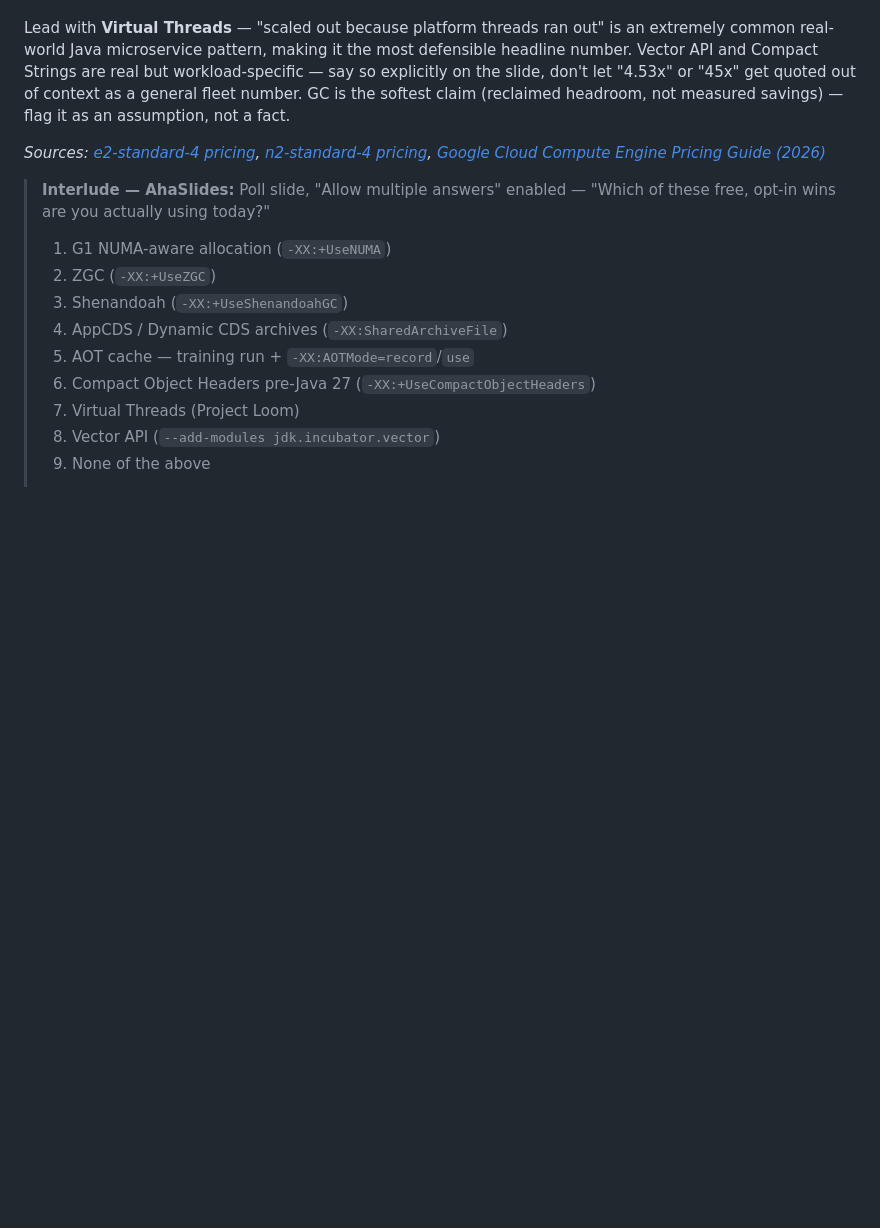
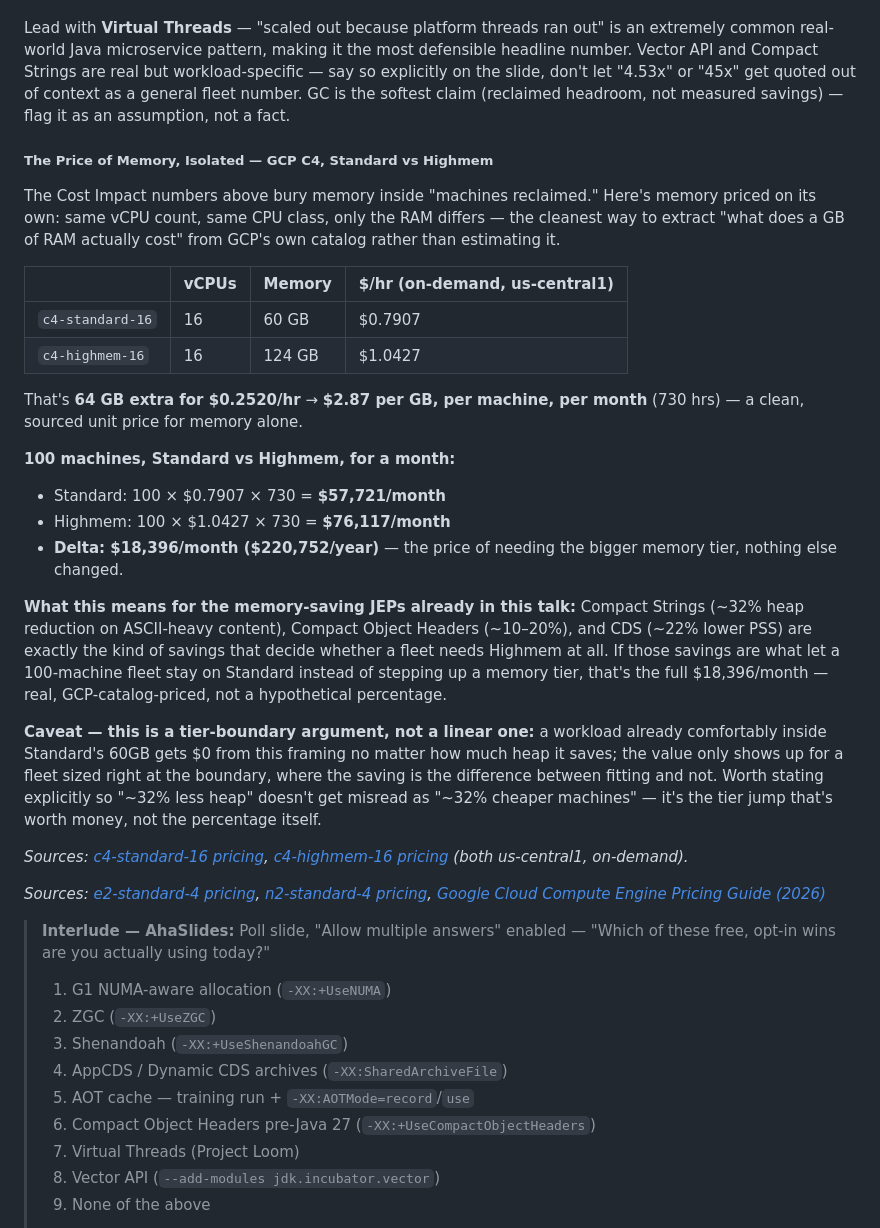
Before and after one commit to smijran/presentations, a Markdown page: if-it-aint-broke/README.md, the part around the change. GitHub-like rendering; blank space fills up the shorter version.

```diff
--- a/if-it-aint-broke/README.md
+++ b/if-it-aint-broke/README.md
@@ -302,6 +302,28 @@ Grounded in the demos above plus real GCP pricing (n2-standard-4: 4 vCPU/16GB, $
 
 Lead with **Virtual Threads** — "scaled out because platform threads ran out" is an extremely common real-world Java microservice pattern, making it the most defensible headline number. Vector API and Compact Strings are real but workload-specific — say so explicitly on the slide, don't let "4.53x" or "45x" get quoted out of context as a general fleet number. GC is the softest claim (reclaimed headroom, not measured savings) — flag it as an assumption, not a fact.
 
+##### The Price of Memory, Isolated — GCP C4, Standard vs Highmem
+
+The Cost Impact numbers above bury memory inside "machines reclaimed." Here's memory priced on its own: same vCPU count, same CPU class, only the RAM differs — the cleanest way to extract "what does a GB of RAM actually cost" from GCP's own catalog rather than estimating it.
+
+| | vCPUs | Memory | $/hr (on-demand, us-central1) |
+|---|---|---|---|
+| `c4-standard-16` | 16 | 60 GB | $0.7907 |
+| `c4-highmem-16` | 16 | 124 GB | $1.0427 |
+
+That's **64 GB extra for $0.2520/hr** → **$2.87 per GB, per machine, per month** (730 hrs) — a clean, sourced unit price for memory alone.
+
+**100 machines, Standard vs Highmem, for a month:**
+- Standard: 100 × $0.7907 × 730 = **$57,721/month**
+- Highmem: 100 × $1.0427 × 730 = **$76,117/month**
+- **Delta: $18,396/month ($220,752/year)** — the price of needing the bigger memory tier, nothing else changed.
+
+**What this means for the memory-saving JEPs already in this talk:** Compact Strings (~32% heap reduction on ASCII-heavy content), Compact Object Headers (~10–20%), and CDS (~22% lower PSS) are exactly the kind of savings that decide whether a fleet needs Highmem at all. If those savings are what let a 100-machine fleet stay on Standard instead of stepping up a memory tier, that's the full $18,396/month — real, GCP-catalog-priced, not a hypothetical percentage.
+
+**Caveat — this is a tier-boundary argument, not a linear one:** a workload already comfortably inside Standard's 60GB gets $0 from this framing no matter how much heap it saves; the value only shows up for a fleet sized right at the boundary, where the saving is the difference between fitting and not. Worth stating explicitly so "~32% less heap" doesn't get misread as "~32% cheaper machines" — it's the tier jump that's worth money, not the percentage itself.
+
+*Sources: [c4-standard-16 pricing](https://cloudprice.net/gcp/compute/instances/c4-standard-16), [c4-highmem-16 pricing](https://cloudprice.net/gcp/compute/instances/c4-highmem-16) (both us-central1, on-demand).*
+
 *Sources: [e2-standard-4 pricing](https://www.economize.cloud/resources/gcp/pricing/compute-engine/e2-standard-4/), [n2-standard-4 pricing](https://www.economize.cloud/resources/gcp/pricing/compute-engine/n2-standard-4/), [Google Cloud Compute Engine Pricing Guide (2026)](https://www.cloudzero.com/blog/google-cloud-compute-engine-pricing-guide/)*
 
 > **Interlude — AhaSlides:** Poll slide, "Allow multiple answers" enabled — "Which of these free, opt-in wins are you actually using today?"
```
Also changed, not shown: if-it-aint-broke/slides/slides.md (+29 -0 lines).
